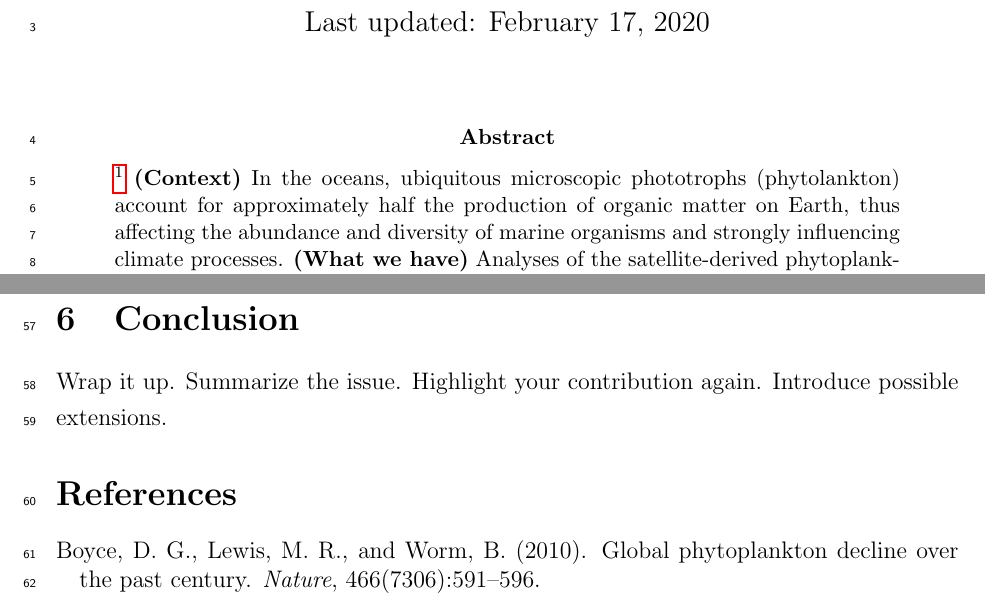
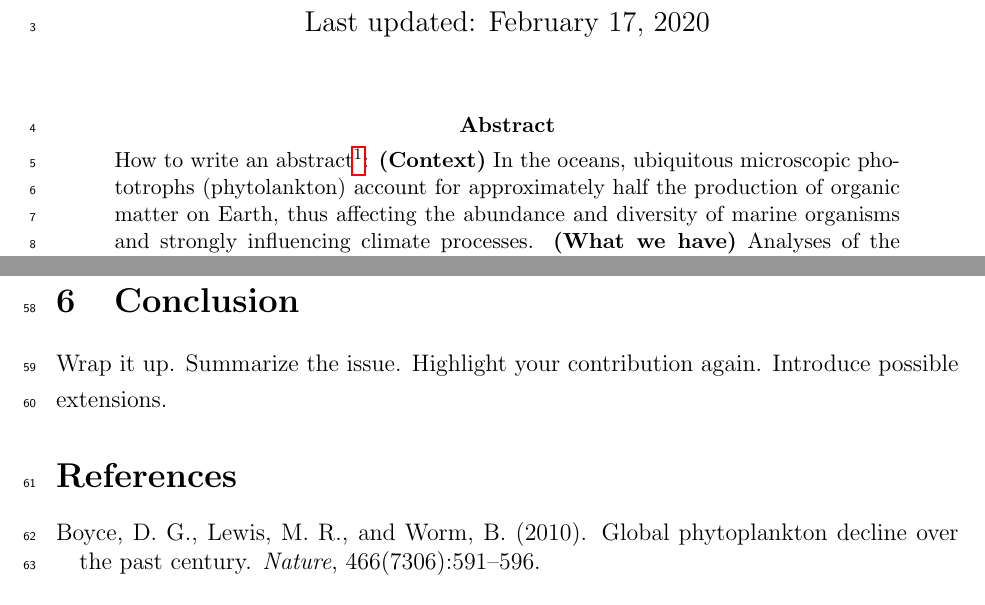
Before and after one commit to moritzhoferer/article_template, a LaTeX paper (main.tex): two parts of pages 1 and 3 of 4, joined at a grey line, cut so that both start at the same text. Compiled offline with pdfLaTeX.

Commit message:
Add description

```diff
--- a/main.tex
+++ b/main.tex
@@ -91,10 +91,10 @@
 
 \begin{abstract}
 	\noindent
-	\footnote{
+	How to write an abstract\footnote{
 		Copied from \cite{boyce2010global} with comments and a note form \textit{Nautre Education}:
 		With just under 200 words, this abstract can convey the motivation for and outcome of the work with some accuracy, without intimidating readers by its length.
-	} \textbf{(Context)} In the oceans, ubiquitous microscopic phototrophs (phytolankton) account for approximately half the production of organic matter on Earth, thus affecting the abundance and diversity of marine organisms and strongly influencing
+	}: \textbf{(Context)} In the oceans, ubiquitous microscopic phototrophs (phytolankton) account for approximately half the production of organic matter on Earth, thus affecting the abundance and diversity of marine organisms and strongly influencing
 	climate processes.
 	\textbf{(What we have)} Analyses of the satellite-derived phytoplankton concentration (available since 1979) have suggested decadal fluctuations linked to climate forcing, but the length of this record is insufficient to resolve longer-term trends.
 	\textbf{(What we want)} To estimate the time dependence of phytoplankton biomass since the beginning of oceanographic measurements in 1899,
```
Also changed, not shown: main.pdf.
